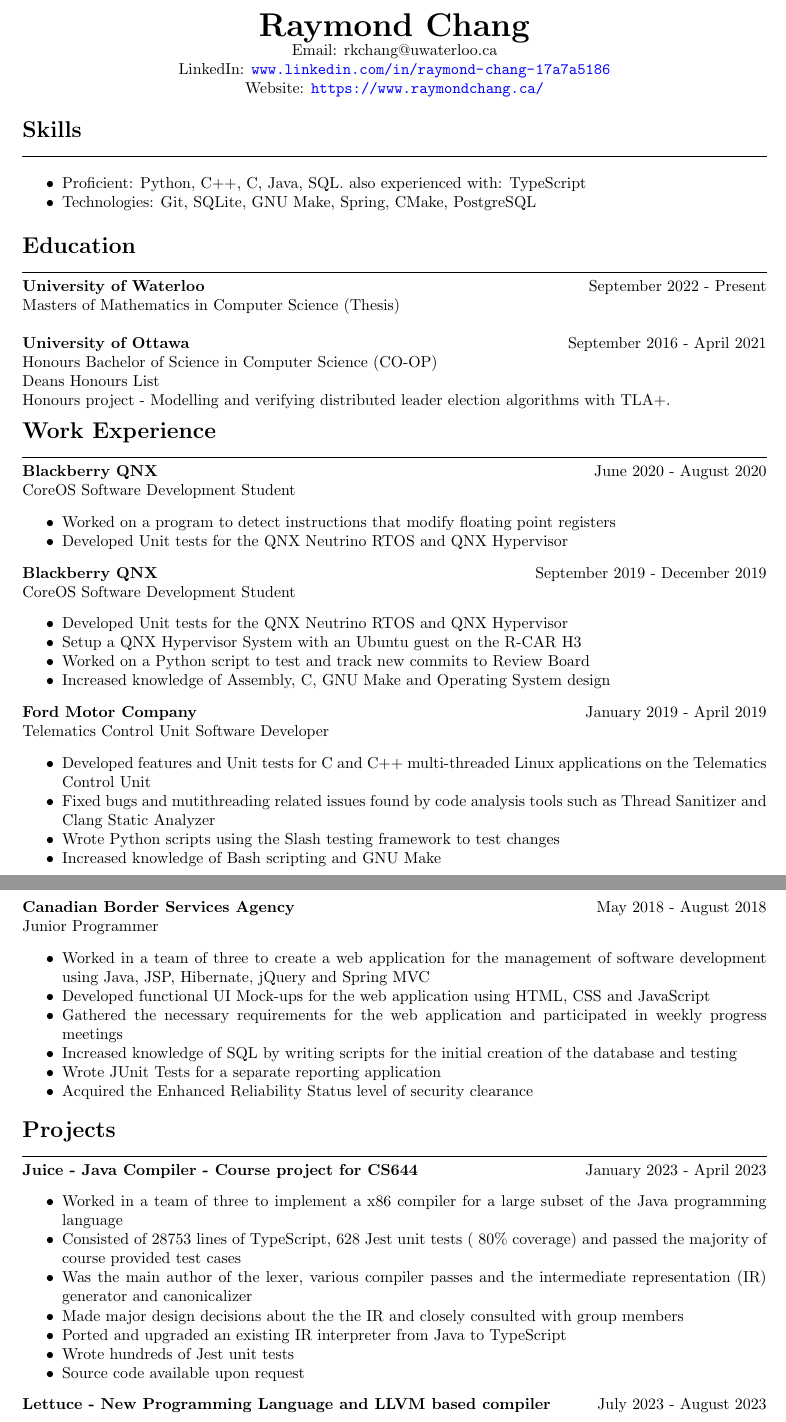
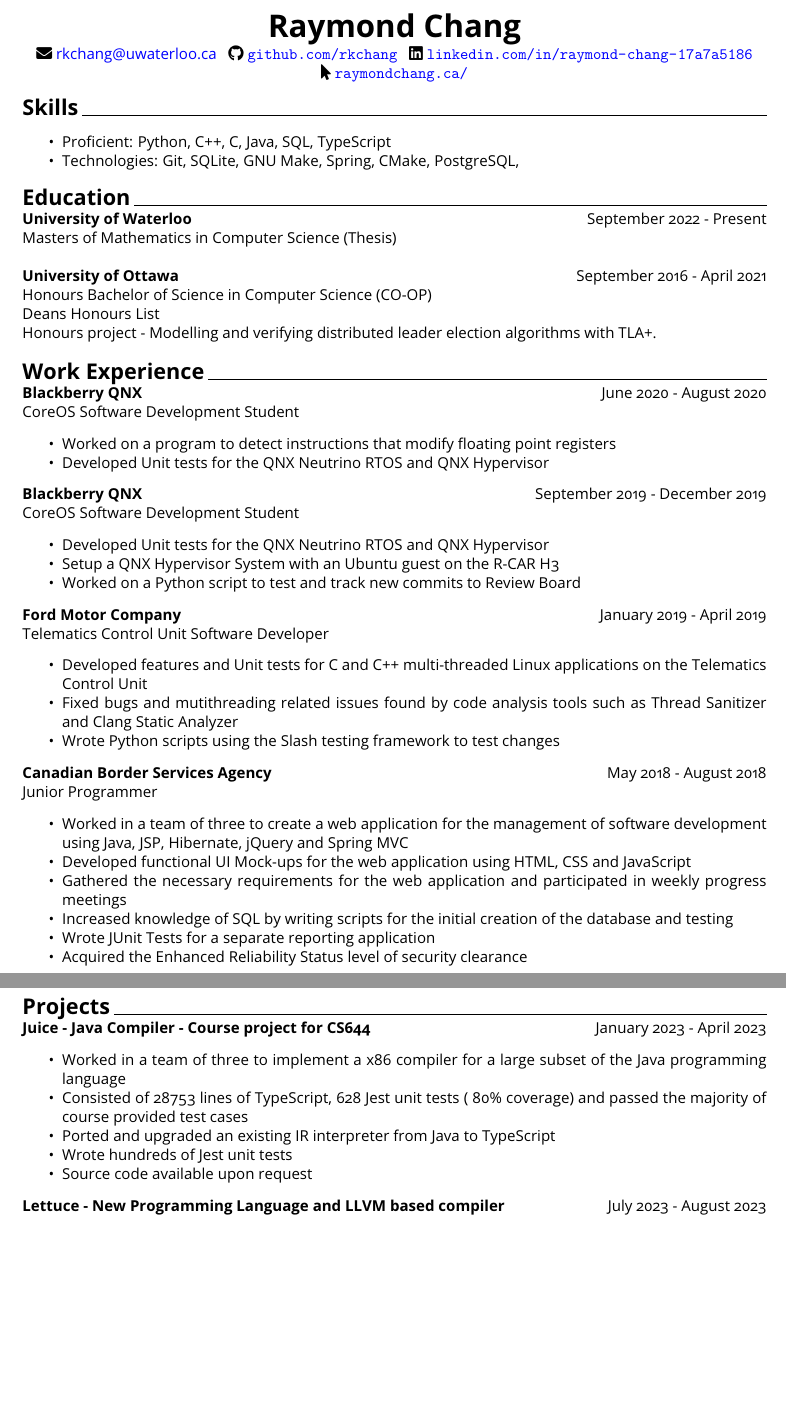
Before and after one commit to rkchang/rkchang.github.io, a LaTeX CV (resume/raymondchang_resume.tex): two parts of pages 1 and 2 of 2, joined at a grey line, cut so that both start at the same text, the shorter picture padded with empty space. Compiled offline with pdfLaTeX.

Commit message:
change font and clean

```diff
--- a/resume/resume.tex
+++ b/resume/raymondchang_resume.tex
@@ -1,8 +1,11 @@
 
-\documentclass{article}
+\documentclass[10pt]{article}
 \usepackage{enumitem}
 \usepackage{float}
 \usepackage{hyperref}
+\usepackage{ifsym}
+\usepackage{fontawesome5}
+\usepackage[default,oldstyle,scale=0.95]{opensans}
 \hypersetup{
     colorlinks=true,       % false: boxed links; true: colored links
     urlcolor=blue        % color of external links
@@ -11,7 +14,7 @@
 %Lower amount of white space around headers
 \usepackage[compact]{titlesec}
 \titlespacing\section{0pt}{0pt plus 0pt minus 0pt}{0pt plus 0pt minus 0pt}
-\titlespacing\subsection{0pt}{0pt plus 0pt minus 0pt}{0pt plus 0pt minus 0pt}
+\titlespacing*{\subsection}{0pt}{0pt plus 0pt minus 0pt}{0pt plus 0pt minus 0pt}
 % spacing: how to read {12pt plus 4pt minus 2pt}
 %           12pt is what we would like the spacing to be
 %           plus 4pt means that TeX can stretch it by at most 4pt
@@ -29,18 +32,18 @@
 \begin{document}
 \begin{center}
     {\huge\textbf{Raymond Chang}} \\
-    Email: rkchang@uwaterloo.ca \\
-    LinkedIn: \url{www.linkedin.com/in/raymond-chang-17a7a5186} \\
-    Website: \url{https://www.raymondchang.ca/} \\ \end{center}
+    \faIcon{envelope} \href{mailto:rkchang@uwaterloo.ca}{rkchang@uwaterloo.ca}  \space\space
+    \faIcon{github} \url{github.com/rkchang} \space\space
+    \faIcon{linkedin} \url{linkedin.com/in/raymond-chang-17a7a5186} \\
+    \faIcon{mouse-pointer} \url{raymondchang.ca/} \\ \end{center}
 
-\section{Skills} \hrulefill \begin{itemize}[noitemsep] \item Proficient: Python, C++, C, Java, SQL.
-          also experienced with: TypeScript
-    \item Technologies: Git, SQLite, GNU Make, Spring, CMake, PostgreSQL
+{\Large\textbf{Skills}}\space \hrulefill \begin{itemize}[noitemsep] \item Proficient: Python, C++, C, Java, SQL, TypeScript
+    \item Technologies: Git, SQLite, GNU Make, Spring, CMake, PostgreSQL,
 \end{itemize}
 
 \smallskip
 
-\section{Education} \hrulefill
+{\Large\textbf{Education}}\space \hrulefill
 
 \textbf{University of Waterloo} \hfill September 2022 - Present
 
@@ -51,11 +54,10 @@
 \textbf{University of Ottawa} \hfill September 2016 - April 2021
 
 Honours Bachelor of Science in Computer Science (CO-OP) \\ Deans Honours List \\ Honours project - Modelling and verifying distributed leader election algorithms with TLA+.
-\smallskip
+\bigskip
 
-\section{Work Experience}
+{\Large\textbf{Work Experience}}\space \hrulefill
 
-\hrulefill \\
 \textbf{Blackberry QNX} \hfill June 2020 - August 2020 \\
 CoreOS Software Development Student
 \begin{itemize}[noitemsep]
@@ -69,7 +71,6 @@
     \item Developed Unit tests for the QNX Neutrino RTOS and QNX Hypervisor
     \item Setup a QNX Hypervisor System with an Ubuntu guest on the R-CAR H3
     \item Worked on a Python script to test and track new commits to Review Board
-    \item Increased knowledge of Assembly, C, GNU Make and Operating System design
 \end{itemize}
 
 \textbf{Ford Motor Company}
@@ -78,9 +79,7 @@
     \item Developed features and Unit tests for C and C++ multi-threaded Linux applications on the Telematics Control Unit
     \item Fixed bugs and mutithreading related issues found by code analysis tools such as Thread Sanitizer and Clang Static Analyzer
     \item Wrote Python scripts using the Slash testing framework to test changes
-    \item Increased knowledge of Bash scripting and GNU Make
 \end{itemize}
-\newpage
 
 \textbf{Canadian Border Services Agency}
 \hfill May 2018 - August 2018 \\ Junior Programmer
@@ -93,14 +92,14 @@
     \item Acquired the Enhanced Reliability Status level of security clearance
 \end{itemize}
 
-\section{Projects}
-\hrulefill \\
+\newpage
+
+{\Large\textbf{Projects}}\space \hrulefill
+
 \textbf{Juice - Java Compiler - Course project for CS644} \hfill January 2023 - April 2023
 \begin{itemize}[noitemsep]
     \item Worked in a team of three to implement a x86 compiler for a large subset of the Java programming language
     \item Consisted of 28753 lines of TypeScript, 628 Jest unit tests (~80\% coverage) and passed the majority of course provided test cases
-    \item Was the main author of the lexer, various compiler passes and the intermediate representation (IR) generator and canonicalizer
-    \item Made major design decisions about the the IR and closely consulted with group members
     \item Ported and upgraded an existing IR interpreter from Java to TypeScript
     \item Wrote hundreds of Jest unit tests
     \item Source code available upon request
```
Also changed, not shown: resume/raymondchang_resume.pdf, resume/resume.pdf (deleted).
